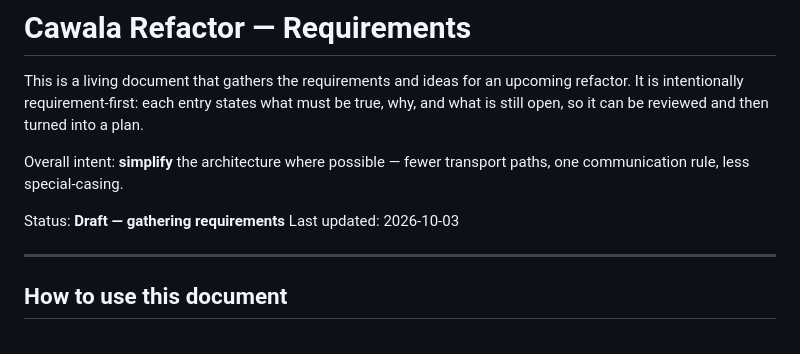
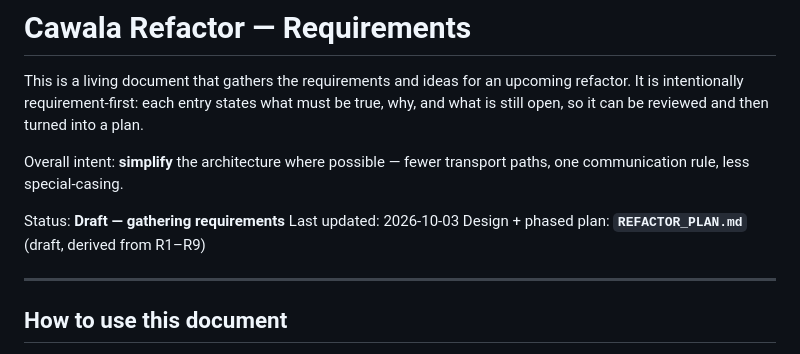
Before and after one commit to paulrd/cawala, a Markdown page: REFACTOR.md, the part around the change. Drawn GitHub-style.

```diff
--- a/REFACTOR.md
+++ b/REFACTOR.md
@@ -10,6 +10,7 @@ paths, one communication rule, less special-casing.
 
 Status: **Draft — gathering requirements**
 Last updated: 2026-10-03
+Design + phased plan: **`REFACTOR_PLAN.md`** (draft, derived from R1–R9)
 
 ---
 
```
Also changed, not shown: REFACTOR_PLAN.md (added, +529 -0 lines).
